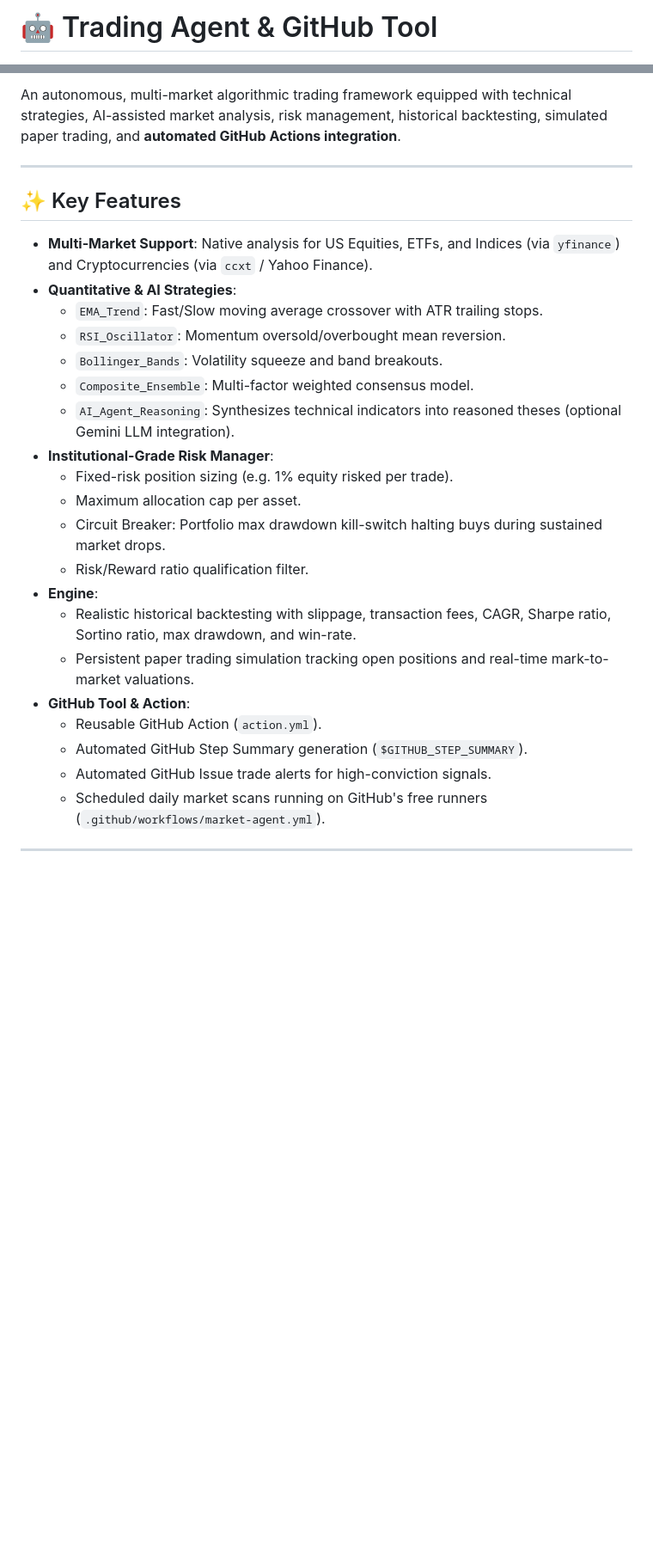
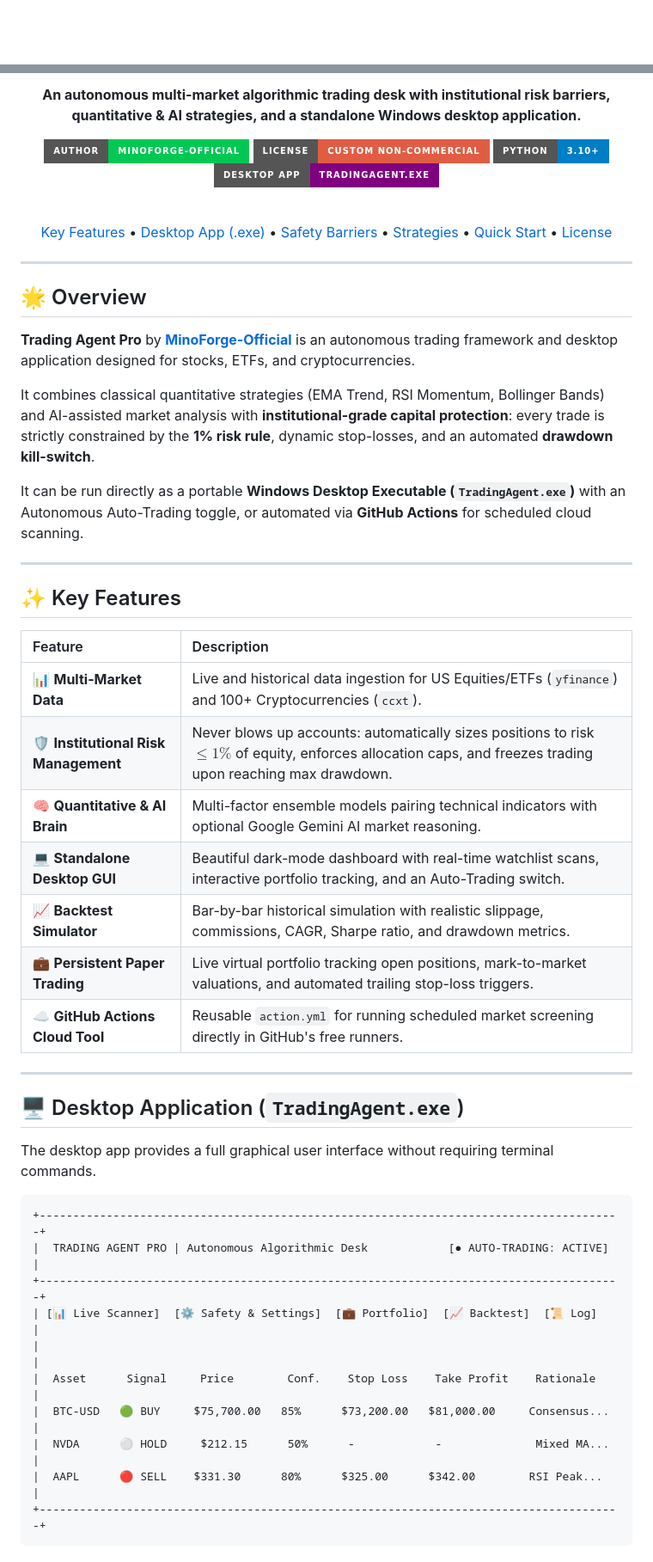
Before and after one commit to MinoForge-Official/trading-agent, a Markdown page: README.md, 2 parts joined by grey strips. Shown at 86% size. Rendered like a GitHub page; badges without logos; blank space fills up the shorter version.

````diff
--- a/README.md
+++ b/README.md
@@ -1,2 +1,2 @@
-# 🤖 Trading Agent & GitHub Tool
+<div align="center">
 
@@ -8,27 +4,62 @@
 
-An autonomous, multi-market algorithmic trading framework equipped with technical strategies, AI-assisted market analysis, risk management, historical backtesting, simulated paper trading, and **automated GitHub Actions integration**.
+**An autonomous multi-market algorithmic trading desk with institutional risk barriers, quantitative & AI strategies, and a standalone Windows desktop application.**
+
+[![Author](https://img.shields.io/badge/Author-MinoForge--Official-00c853?style=for-the-badge&logo=github&logoColor=white)](https://github.com/MinoForge-Official)
+[![License](https://img.shields.io/badge/License-Custom%20Non--Commercial-red?style=for-the-badge&logo=shield&logoColor=white)](LICENSE)
+[![Python](https://img.shields.io/badge/Python-3.10%2B-blue?style=for-the-badge&logo=python&logoColor=white)](https://www.python.org/)
+[![Desktop](https://img.shields.io/badge/Desktop%20App-TradingAgent.exe-purple?style=for-the-badge&logo=windows&logoColor=white)](TradingAgent.exe)
+
+<br/>
+
+[Key Features](#-key-features) •
+[Desktop App (.exe)](#-desktop-application-tradingagentexe) •
+[Safety Barriers](#-safety-barriers--capital-preservation) •
+[Strategies](#-strategies-included) •
+[Quick Start](#-quick-start) •
+[License](#-license)
+
+---
+
+</div>
+
+## 🌟 Overview
+
+**Trading Agent Pro** by **[MinoForge-Official](https://github.com/MinoForge-Official)** is an autonomous trading framework and desktop application designed for stocks, ETFs, and cryptocurrencies.
+
+It combines classical quantitative strategies (EMA Trend, RSI Momentum, Bollinger Bands) and AI-assisted market analysis with **institutional-grade capital protection**: every trade is strictly constrained by the **1% risk rule**, dynamic stop-losses, and an automated **drawdown kill-switch**.
+
+It can be run directly as a portable **Windows Desktop Executable (`TradingAgent.exe`)** with an Autonomous Auto-Trading toggle, or automated via **GitHub Actions** for scheduled cloud scanning.
 
 ---
 
 ## ✨ Key Features
 
-- **Multi-Market Support**: Native analysis for US Equities, ETFs, and Indices (via `yfinance`) and Cryptocurrencies (via `ccxt` / Yahoo Finance).
-- **Quantitative & AI Strategies**:
-  - `EMA_Trend`: Fast/Slow moving average crossover with ATR trailing stops.
-  - `RSI_Oscillator`: Momentum oversold/overbought mean reversion.
-  - `Bollinger_Bands`: Volatility squeeze and band breakouts.
-  - `Composite_Ensemble`: Multi-factor weighted consensus model.
-  - `AI_Agent_Reasoning`: Synthesizes technical indicators into reasoned theses (optional Gemini LLM integration).
-- **Institutional-Grade Risk Manager**:
-  - Fixed-risk position sizing (e.g. 1% equity risked per trade).
-  - Maximum allocation cap per asset.
-  - Circuit Breaker: Portfolio max drawdown kill-switch halting buys during sustained market drops.
-  - Risk/Reward ratio qualification filter.
-- **Engine**:
-  - Realistic historical backtesting with slippage, transaction fees, CAGR, Sharpe ratio, Sortino ratio, max drawdown, and win-rate.
-  - Persistent paper trading simulation tracking open positions and real-time mark-to-market valuations.
-- **GitHub Tool & Action**:
-  - Reusable GitHub Action (`action.yml`).
-  - Automated GitHub Step Summary generation (`$GITHUB_STEP_SUMMARY`).
-  - Automated GitHub Issue trade alerts for high-conviction signals.
-  - Scheduled daily market scans running on GitHub's free runners (`.github/workflows/market-agent.yml`).
+| Feature | Description |
+| :--- | :--- |
+| 📊 **Multi-Market Data** | Live and historical data ingestion for US Equities/ETFs (`yfinance`) and 100+ Cryptocurrencies (`ccxt`). |
+| 🛡️ **Institutional Risk Management** | Never blows up accounts: automatically sizes positions to risk $\le 1\%$ of equity, enforces allocation caps, and freezes trading upon reaching max drawdown. |
+| 🧠 **Quantitative & AI Brain** | Multi-factor ensemble models pairing technical indicators with optional Google Gemini AI market reasoning. |
+| 💻 **Standalone Desktop GUI** | Beautiful dark-mode dashboard with real-time watchlist scans, interactive portfolio tracking, and an Auto-Trading switch. |
+| 📈 **Backtest Simulator** | Bar-by-bar historical simulation with realistic slippage, commissions, CAGR, Sharpe ratio, and drawdown metrics. |
+| 💼 **Persistent Paper Trading** | Live virtual portfolio tracking open positions, mark-to-market valuations, and automated trailing stop-loss triggers. |
+| ☁️ **GitHub Actions Cloud Tool** | Reusable `action.yml` for running scheduled market screening directly in GitHub's free runners. |
+
+---
+
+## 🖥️ Desktop Application (`TradingAgent.exe`)
+
+The desktop app provides a full graphical user interface without requiring terminal commands.
+
+```
++---------------------------------------------------------------------------------------+
+|  TRADING AGENT PRO | Autonomous Algorithmic Desk            [● AUTO-TRADING: ACTIVE]  |
++---------------------------------------------------------------------------------------+
+| [📊 Live Scanner]  [⚙️ Safety & Settings]  [💼 Portfolio]  [📈 Backtest]  [📜 Log]      |
+|                                                                                       |
+|  Asset      Signal     Price        Conf.    Stop Loss    Take Profit    Rationale    |
+|  BTC-USD   🟢 BUY     $75,700.00   85%      $73,200.00   $81,000.00     Consensus... |
+|  NVDA      ⚪ HOLD     $212.15      50%      -            -              Mixed MA...  |
+|  AAPL      🔴 SELL    $331.30      80%      $325.00      $342.00        RSI Peak...  |
++---------------------------------------------------------------------------------------+
+```
+
````
Also changed, not shown: other parts of README.md (+74 -77 lines).
